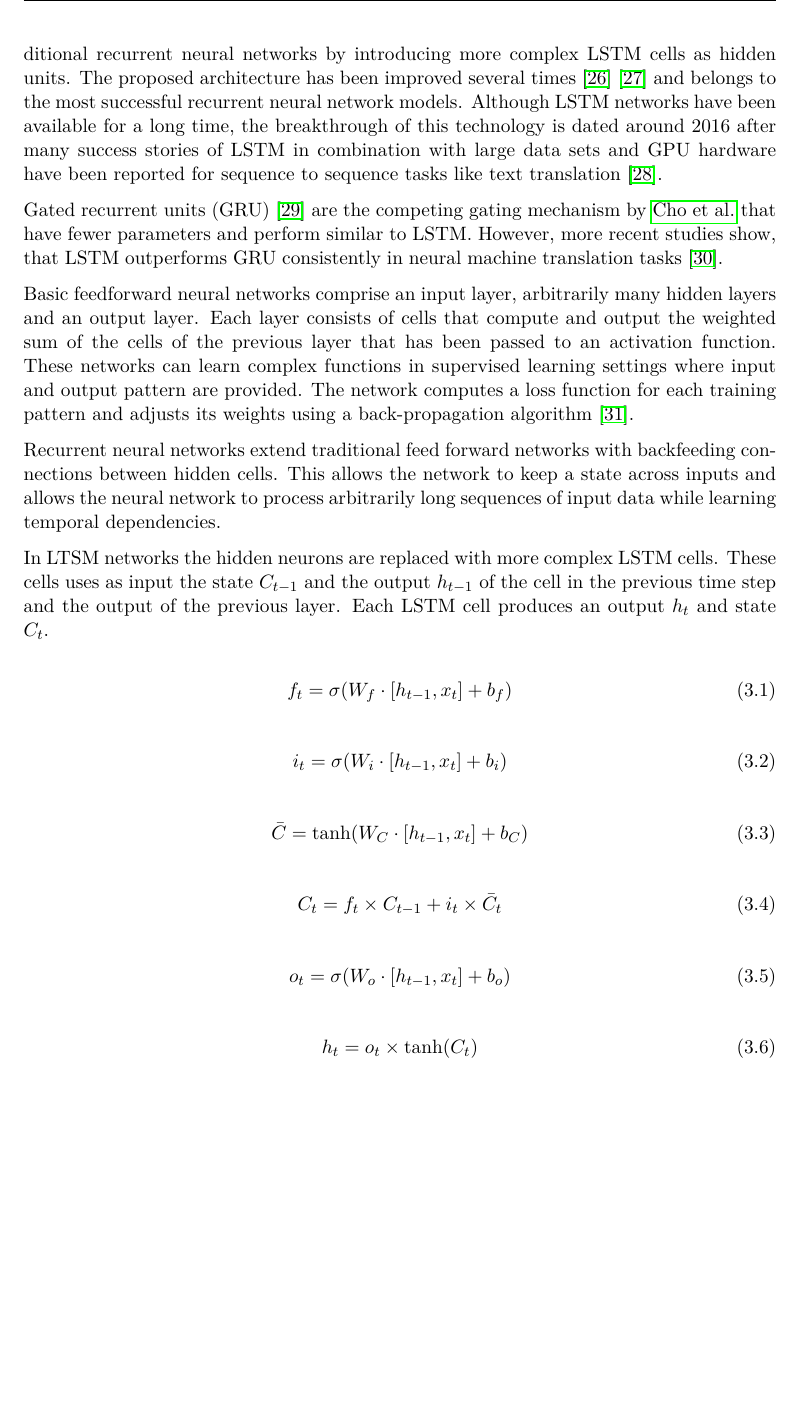
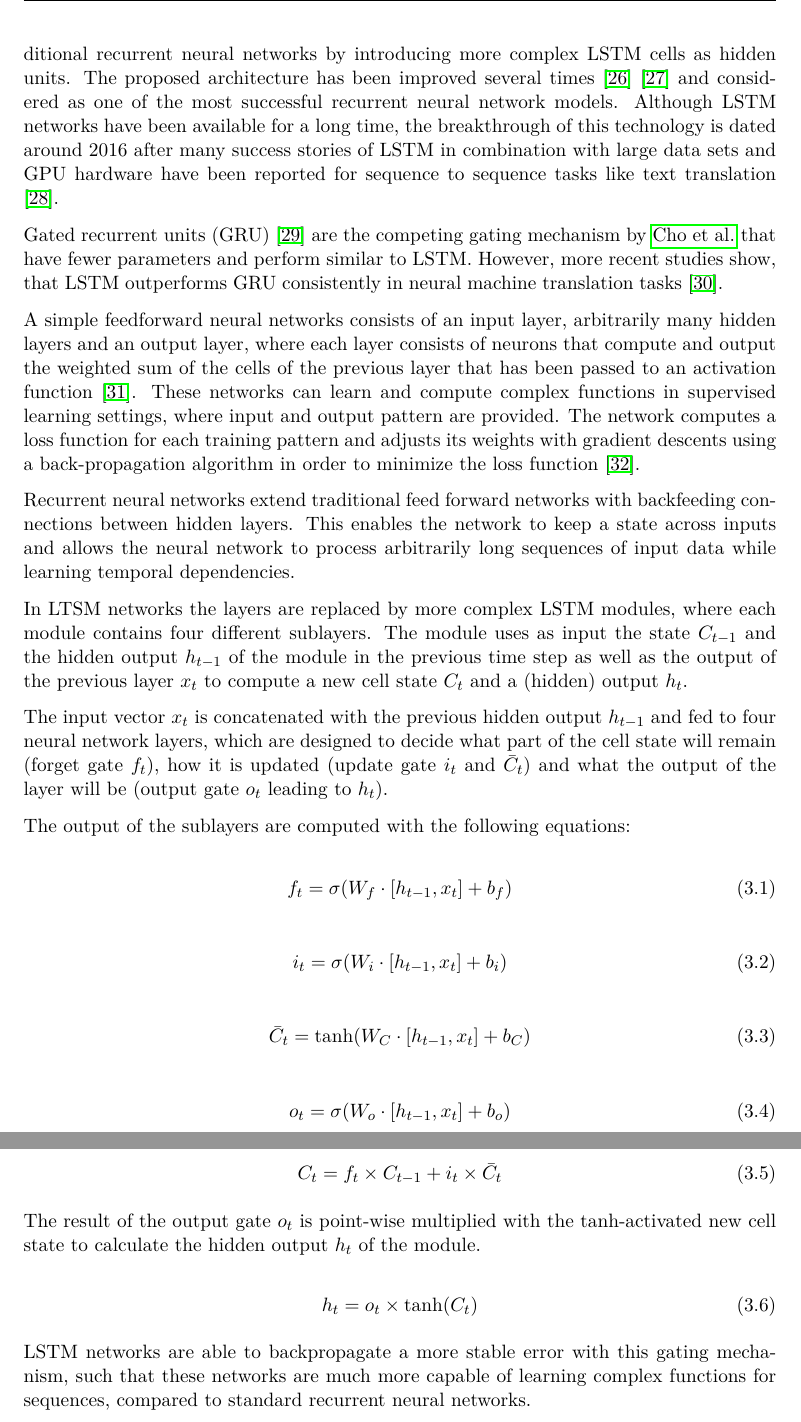
Before and after one commit to davidgeorgi/thesis, a LaTeX thesis (thesis/main.tex, which reads thesis/chapters/prelim.tex): part of page 13 of 26 before the commit and two parts of pages 13 and 15 of 28 after it, the two joined at a grey line, cut so that both start at the same text, the shorter picture padded with empty space. Compiled offline with pdfLaTeX.

Commit message:
Completed LSTM section

```diff
--- a/thesis/chapters/prelim.tex
+++ b/thesis/chapters/prelim.tex
@@ -125,21 +125,19 @@ Most models require a text preprocessing step, where the text is cleaned from li
 
 Long short-term memory (LSMT) is an advanced recurrent neural network architecture for sequential data originally presented by \citeauthor{DBLP:journals/neco/HochreiterS97} in \citeyear{DBLP:journals/neco/HochreiterS97}  \cite{DBLP:journals/neco/HochreiterS97}.
 This approach addresses the well-known vanishing and exploding gradient problem \cite{DBLP:conf/icml/PascanuMB13}  of traditional recurrent neural networks by introducing more complex LSTM cells as hidden units.
-The proposed architecture has been improved several times \cite{DBLP:journals/neco/GersSC00} \cite {DBLP:journals/tnn/GreffSKSS17} and belongs to the most successful recurrent neural network models.
+The proposed architecture has been improved several times \cite{DBLP:journals/neco/GersSC00} \cite {DBLP:journals/tnn/GreffSKSS17} and considered as one of the most successful recurrent neural network models.
 Although LSTM networks have been available for a long time, the breakthrough of this technology is dated around 2016 after many success stories of LSTM in combination with large data sets and GPU hardware have been reported for sequence to sequence tasks like text translation \cite{DBLP:journals/corr/WuSCLNMKCGMKSJL16}.
 
 Gated recurrent units (GRU) \cite{DBLP:conf/emnlp/ChoMGBBSB14} are the competing gating mechanism by \citeauthor{DBLP:conf/emnlp/ChoMGBBSB14} that have fewer parameters and perform similar to LSTM.
 However, more recent studies show, that LSTM outperforms GRU consistently in neural machine translation tasks \cite{DBLP:journals/corr/BritzGLL17}.
 
-Basic feedforward neural networks comprise an input layer, arbitrarily many hidden layers and an output layer.
-Each layer consists of cells that compute and output the weighted sum of the cells of the previous layer that has been passed to an activation function.
-These networks can learn complex functions in supervised learning settings where input and output pattern are provided.
-The network computes a loss function for each training pattern and adjusts its weights using a back-propagation algorithm \cite{rumelhart1986learning}.
+A simple feedforward neural networks consists of an input layer, arbitrarily many hidden layers and an output layer, where each layer consists of neurons that compute and output the weighted sum of the cells of the previous layer that has been passed to an activation function \cite{DBLP:journals/nn/Schmidhuber15}.
+These networks can learn and compute complex functions in supervised learning settings, where input and output pattern are provided.
+The network computes a loss function for each training pattern and adjusts its weights with gradient descents using a back-propagation algorithm in order to minimize the loss function \cite{rumelhart1986learning}.
 
-Recurrent neural networks extend traditional feed forward networks with backfeeding connections between hidden cells.
-This allows the network to keep a state across inputs and allows the neural network to process arbitrarily long sequences of input data while learning temporal dependencies.
+Recurrent neural networks extend traditional feed forward networks with backfeeding connections between hidden layers.
+This enables the network to keep a state across inputs and allows the neural network to process arbitrarily long sequences of input data while learning temporal dependencies.
 
-In LTSM networks the hidden neurons are replaced with more complex LSTM cells.
-These cells uses as input the state $C_{t-1}$ and the output $h_{t-1}$ of the cell in the previous time step and the output of the previous layer.
-Each LSTM cell produces an output $h_t$ and state $C_t$.
+In LTSM networks the layers are replaced by more complex LSTM modules, where each module contains four different sublayers.
+The module uses as input the state $C_{t-1}$ and the hidden output $h_{t-1}$ of the module in the previous time step as well as the output of the previous layer $x_t$ to compute a new cell state $C_{t}$ and a (hidden) output $h_{t}$.
 
@@ -146,3 +151,6 @@ Each LSTM cell produces an output $h_t$ and state $C_t$.
+The input vector $x_t$ is concatenated with the previous hidden output $h_{t-1}$ and fed to four neural network layers, which are designed to decide what part of the cell state will remain (forget gate $f_t$), how it is updated (update gate $i_t$ and 	$\bar{C}_t$) and what the output of the layer will be (output gate $o_t$ leading to $h_t$).
+
+The output of the sublayers are computed with the following equations:
 
 \begin{equation}\label{key}
 	f_t = \sigma(W_f \cdot [h_{t-1}, x_t] + b_f)
@@ -153,17 +161,25 @@ Each LSTM cell produces an output $h_t$ and state $C_t$.
 \end{equation}
 
 \begin{equation}\label{key}
-	\bar{C} = \tanh (W_C \cdot [h_{t-1}, x_t] + b_C)
-\end{equation}
-
-\begin{equation}\label{key}
-	C_t = f_t \times C_{t-1} + i_t \times \bar{C}_t
+	\bar{C}_t = \tanh (W_C \cdot [h_{t-1}, x_t] + b_C)
 \end{equation}
 
 \begin{equation}\label{key}
 	o_t = \sigma (W_o \cdot [h_{t-1}, x_t] + b_o)
 \end{equation}
 
+$W_f$, $W_i$, $W_C$ and $W_o$ are the sublayer's learned weights and $b_f$, $b_i$, $b_C$ and $b_o$ are the corresponding biases.
+
+The new cell state $C_t$ is then a combination of the old cell state $C_{t-1}$ and the result of the update gate $\bar{C}_t$, where the layer computations $f_t$ and $i_t$ determine the proportions.
+
+\begin{equation}\label{key}
+	C_t = f_t \times C_{t-1} + i_t \times \bar{C}_t
+\end{equation}
+
+The result of the output gate $o_t$ is point-wise multiplied with the tanh-activated new cell state to calculate the hidden output $h_t$ of the module.
+
 \begin{equation}\label{key}
 	h_t = o_t \times \tanh(C_t )
 \end{equation}
+
+LSTM networks are able to backpropagate a more stable error with this gating mechanism, such that these networks are much more capable of learning complex functions for sequences, compared to standard recurrent neural networks.
```
Also changed, not shown: thesis/figures/lstm-module.pdf (added), thesis/chapters/prelim.tex (9 more changed lines).
